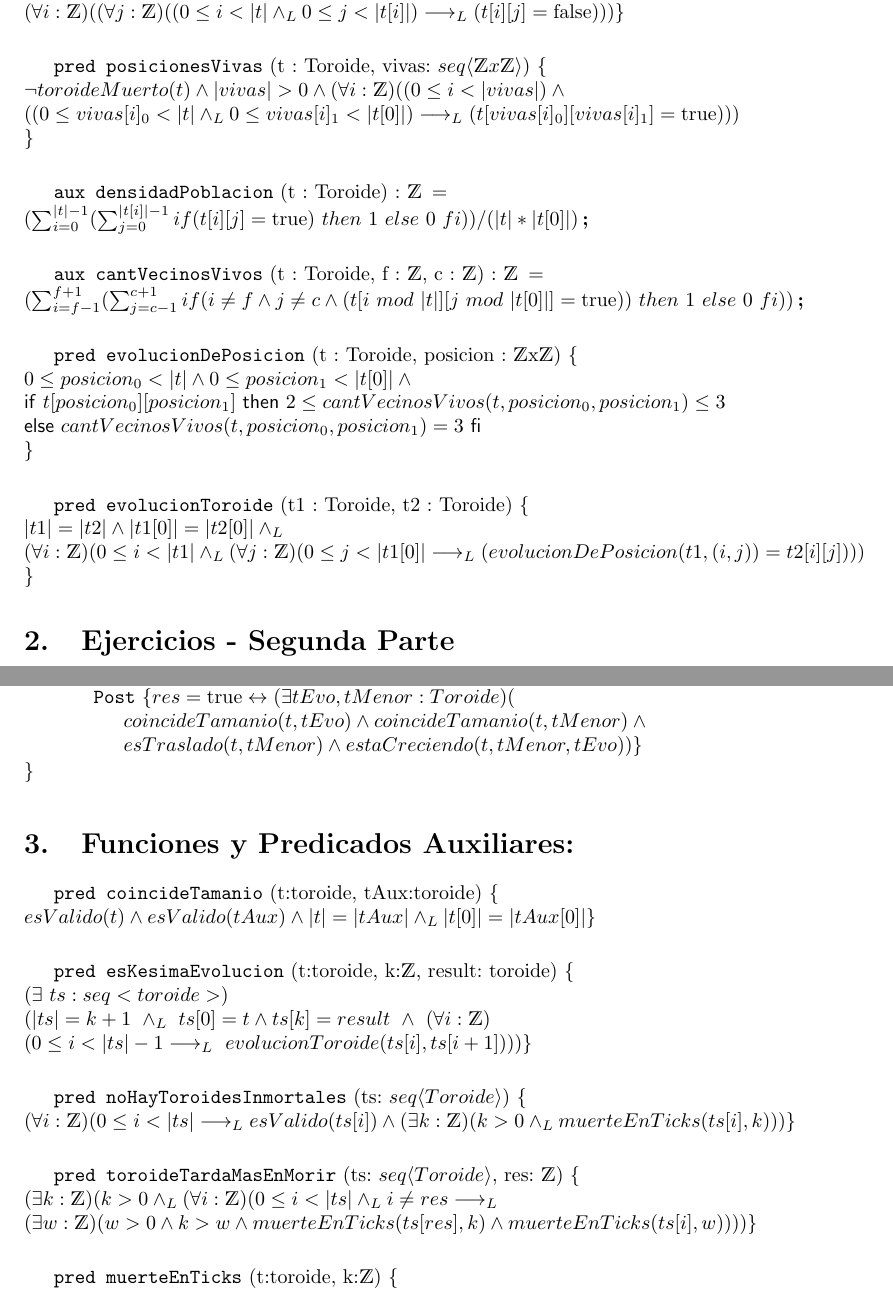
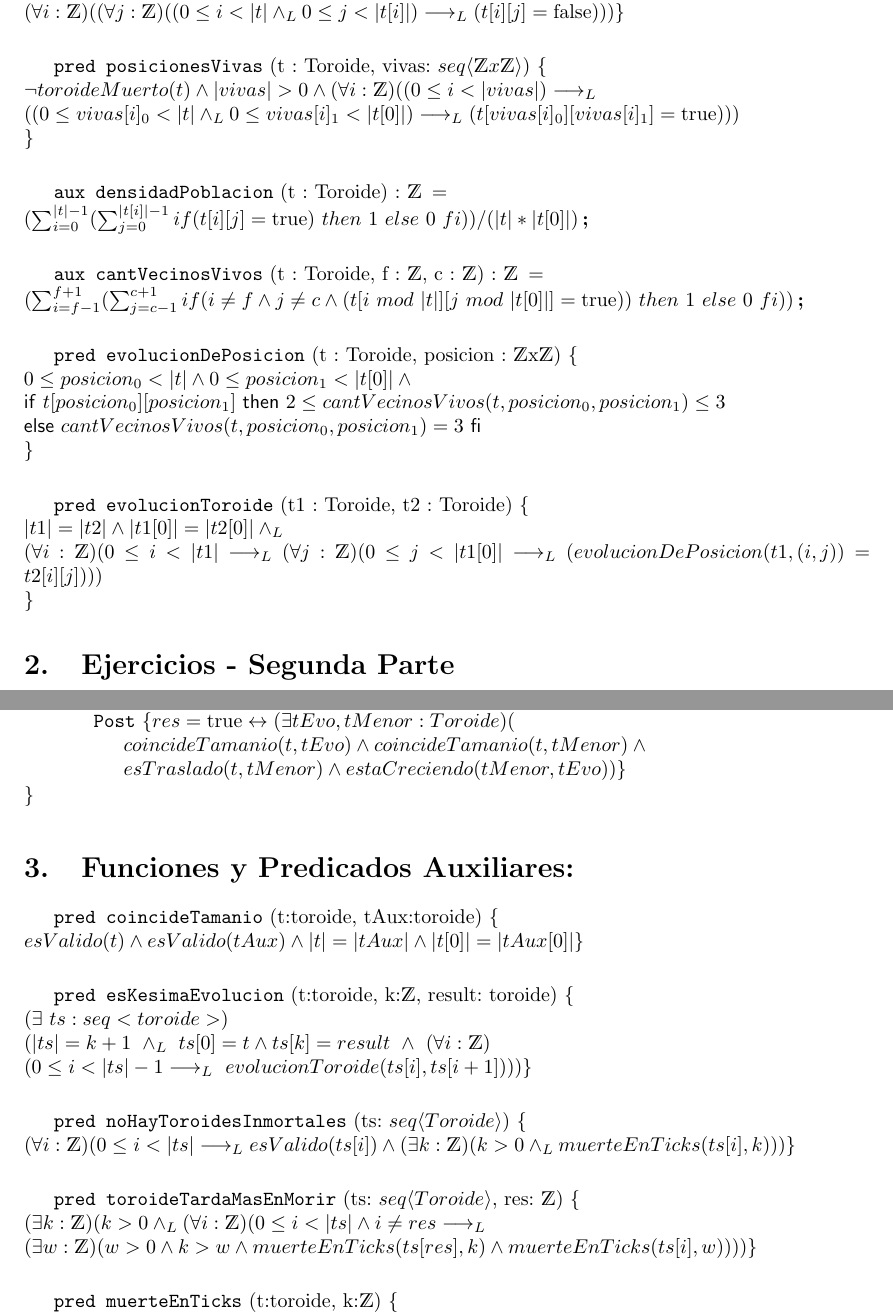
Before and after one commit to VictorAsm/Algo1_TP, a LaTeX document (solucion.tex): two parts of pages 2 and 3 of 4, joined at a grey line, cut so that both start at the same text. Compiled offline with pdfLaTeX.

Commit message:
FIX - Re-re-entrega (Falta reever todo igualmente

```diff
--- a/solucion.tex
+++ b/solucion.tex
@@ -48,7 +48,7 @@
 \pred{posicionesVivas}{t : \toroide, vivas: \TLista{\ent x \ent}}{\\
     \neg toroideMuerto(t) \wedge
     |vivas| > 0 \wedge (\forall i: \ent)(
-     (0 \leq i < |vivas| ) \wedge \\ ((0 \leq vivas[i]_0 < |t| \land_L 0 \leq vivas[i]_1 < |t[0]|) \implicaLuego (t[vivas[i]_0][vivas[i]_1] = \True)))\\
+     (0 \leq i < |vivas| ) \implicaLuego \\ ((0 \leq vivas[i]_0 < |t| \land_L 0 \leq vivas[i]_1 < |t[0]|) \implicaLuego (t[vivas[i]_0][vivas[i]_1] = \True)))\\
     }
 \vspace{5mm}
 
@@ -71,7 +71,7 @@
 
 \pred{evolucionToroide}{t1 : \toroide, t2 : \toroide}{\\
 |t1| = |t2| \land |t1[0]| = |t2[0]| \land_L \\ (\forall i: \ent)(
-    0 \leq i < |t1| \yLuego (\forall j: \ent)(
+    0 \leq i < |t1| \implicaLuego (\forall j: \ent)(
         0 \leq j < |t1[0]| \implicaLuego (evolucionDePosicion(t1, (i,j)) = t2[i][j])))\\}
 
 \section{Ejercicios - Segunda Parte}
@@ -126,14 +126,14 @@
     \pre{esValido(t) \wedge \neg toroideMuerto(t)}
     \post{res = \True \Iff (\exists tEvo, tMenor: \toroide)(\\
         coincideTamanio(t, tEvo) \wedge coincideTamanio(t, tMenor) \wedge \\
-        esTraslado(t, tMenor) \wedge estaCreciendo(t, tMenor, tEvo)
+        esTraslado(t, tMenor) \wedge estaCreciendo(tMenor, tEvo)
     )
 }
 \end{proc}
 
 \section{Funciones y Predicados Auxiliares:}
 
-\pred{coincideTamanio}{t:toroide, tAux:toroide}{\\esValido(t) \wedge esValido(tAux) \wedge |t| = |tAux| \yLuego |t[0]| = |tAux[0]|}
+\pred{coincideTamanio}{t:toroide, tAux:toroide}{\\esValido(t) \wedge esValido(tAux) \wedge |t| = |tAux| \wedge |t[0]| = |tAux[0]|}
 \vspace{5mm}
 
 \pred{esKesimaEvolucion}{t:toroide, k:\ent, result: toroide}{\\
@@ -152,7 +152,7 @@
 
 \pred{toroideTardaMasEnMorir}{ts: $\TLista{\toroide}$, res: $\ent$}{\\
     (\exists k:\ent)(k>0 \yLuego
-        (\forall i:\ent)(0 \leq i < |ts| \yLuego i \neq res \implicaLuego \\
+        (\forall i:\ent)(0 \leq i < |ts| \wedge i \neq res \implicaLuego \\
         (\exists w: \ent)(w > 0 \wedge k > w \wedge muerteEnTicks(ts[res],k) \wedge muerteEnTicks(ts[i], w))))}
 \vspace{5mm}
 
```
Also changed, not shown: solucion.tex (4 more changed lines), 6 other files.
